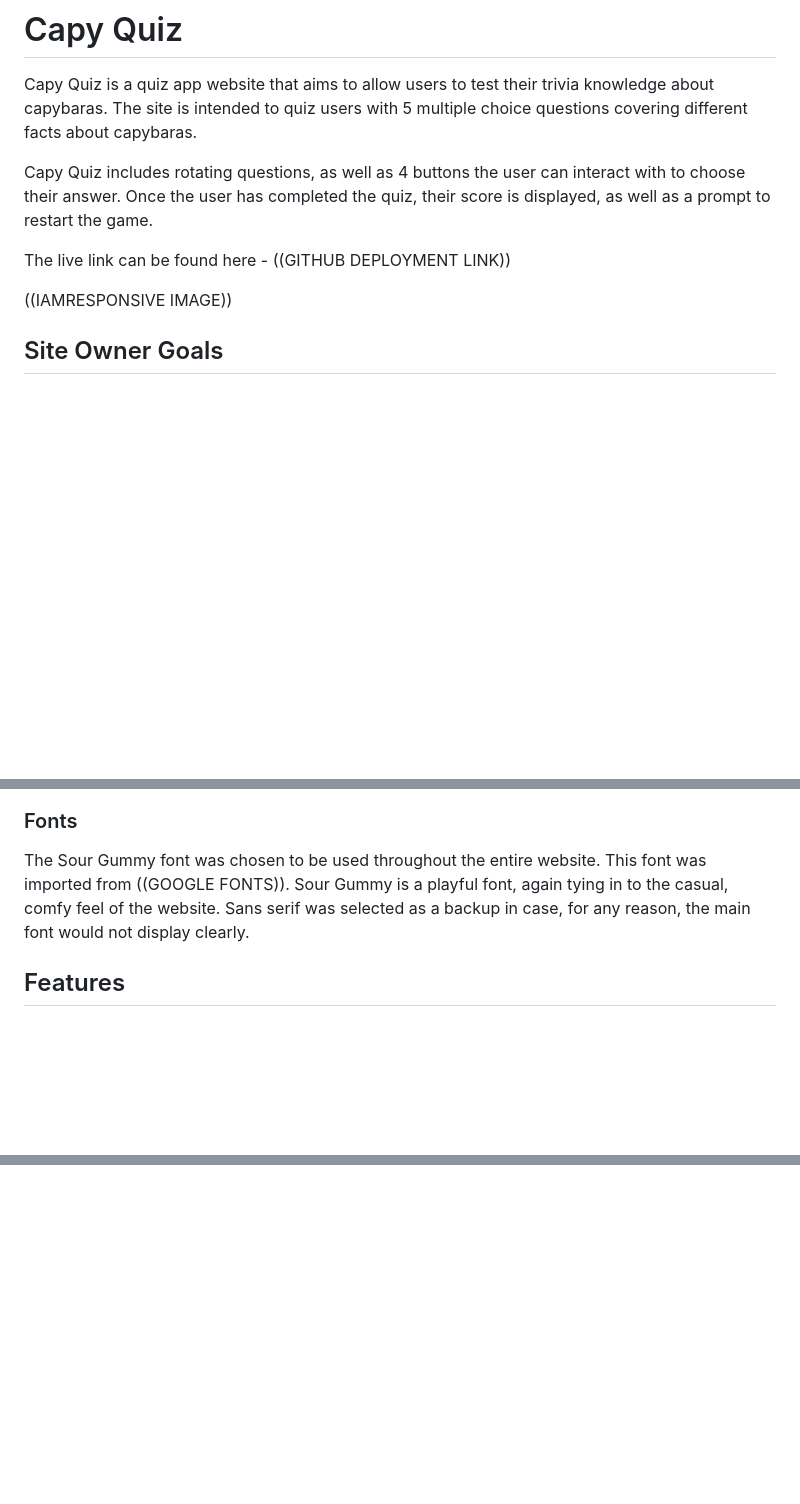
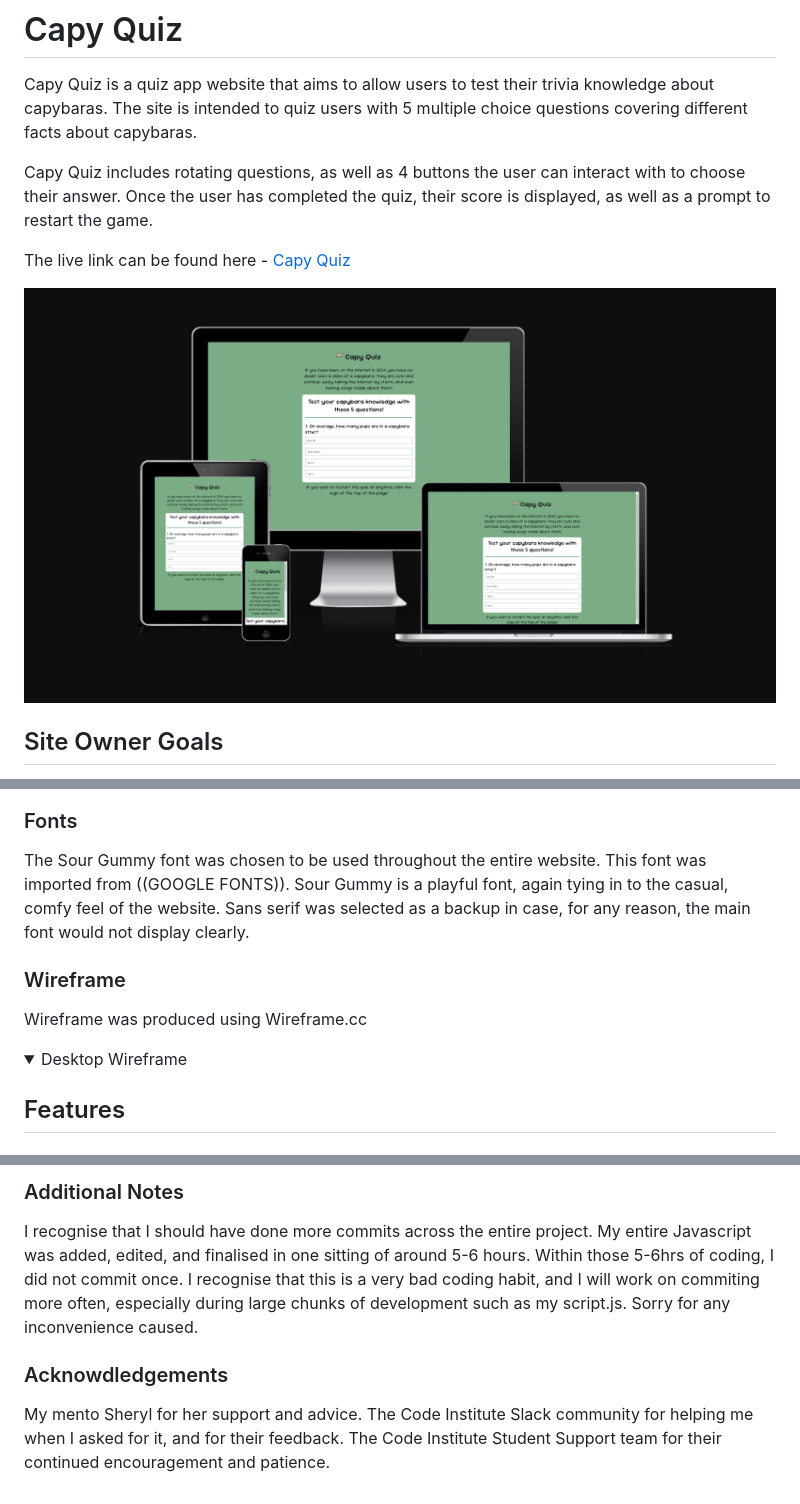
Before and after one commit to kayla-exe/capy-quiz, a Markdown page: README.md, 3 parts joined by grey strips. Rendered like a GitHub page; pictures changed too: documentation/readme-images/am-i-responsive.png (added); folded sections open; blank space fills up the shorter version.

```diff
--- a/README.md
+++ b/README.md
@@ -4,9 +4,9 @@ Capy Quiz is a quiz app website that aims to allow users to test their trivia kn
 
 Capy Quiz includes rotating questions, as well as 4 buttons the user can interact with to choose their answer. Once the user has completed the quiz, their score is displayed, as well as a prompt to restart the game.
 
-The live link can be found here - ((GITHUB DEPLOYMENT LINK))
+The live link can be found here - [Capy Quiz](https://kayla-exe.github.io/capy-quiz/)
 
-((IAMRESPONSIVE IMAGE))
+![Am I Responsive image](documentation/readme-images/am-i-responsive.png)
 
 ## Site Owner Goals
 - To provide the user a casual, comfy experience to challenge their capybara knowledge.
@@ -40,6 +40,15 @@ to the site. A simple capybara icon was choosen for the favicon, and casual icon
 The Sour Gummy font was chosen to be used throughout the entire website. This font was imported from ((GOOGLE FONTS)). Sour Gummy is a playful font, again tying in to the casual, comfy feel of
 the website. Sans serif was selected as a backup in case, for any reason, the main font would not display clearly.
 
+### Wireframe
+Wireframe was produced using Wireframe.cc
+
+<details>
+  <summary>Desktop Wireframe</summary>
+      <img src="documentation/readme-images/wireframe.png"
+
+</details>
+
 ## Features
 - ### Logo and Title
     - The landing page of the website has a very simple layout which includes a H1 heading stating the name of the quiz, as well a simple capybara graphic. The logo and/or the title can be clicked at anytime
@@ -128,0 +204,9 @@ There are no known bugs.
+### Additional Notes
+I recognise that I should have done more commits across the entire project. My entire Javascript was added, edited, and finalised in one sitting of around 5-6 hours. Within those 5-6hrs of coding, I did not commit once. I recognise that this is a very bad
+coding habit, and I will work on commiting more often, especially during large chunks of development such as my script.js. Sorry for any inconvenience caused.
+
+
+### Acknowdledgements
+My mento Sheryl for her support and advice.
+The Code Institute Slack community for helping me when I asked for it, and for their feedback.
+The Code Institute Student Support team for their continued encouragement and patience.
```
Also changed, not shown: other parts of README.md (+70 -4 lines), documentation/readme-images/desktop-lighthouse.png (added), documentation/readme-images/jshint.png (added), documentation/readme-images/mobile-lighthouse.png (added), documentation/readme-images/wave-score.png (added), documentation/readme-images/wireframe.png (added).
